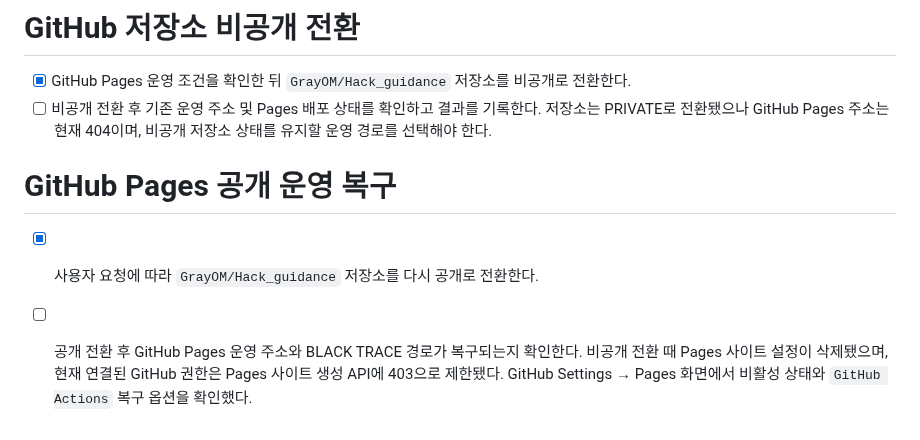
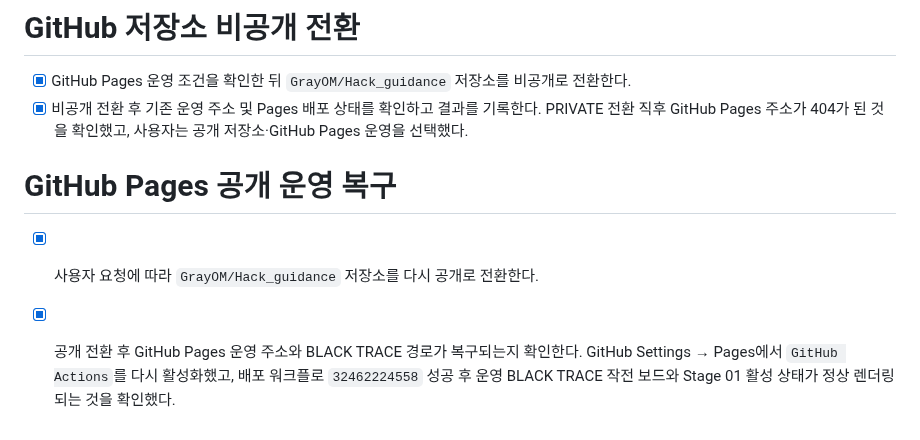
Before and after one commit to GrayOM/Hack_guidance, a Markdown page: todo.md, the part around the change. Drawn GitHub-style.

Commit message:
Checkpoint: GrayOM/Hack_guidance 저장소를 다시 공개로 전환했다. 비공개 전환으로 비활성화된 GitHub Pages 설정을 Settings → Pages에서 GitHub Actions 방식으로 복구했고, 배포 워크플로 32462224558 성공 후 https://grayom.github.io/Hack_guidance/black-trace 에서 BLACK TRACE 작전 보드와 Stage 01 활성 상태를 확인했다.

```diff
--- a/todo.md
+++ b/todo.md
@@ -543,8 +543,8 @@
 
 # GitHub 저장소 비공개 전환
 - [x] GitHub Pages 운영 조건을 확인한 뒤 `GrayOM/Hack_guidance` 저장소를 비공개로 전환한다.
-- [ ] 비공개 전환 후 기존 운영 주소 및 Pages 배포 상태를 확인하고 결과를 기록한다. 저장소는 PRIVATE로 전환됐으나 GitHub Pages 주소는 현재 404이며, 비공개 저장소 상태를 유지할 운영 경로를 선택해야 한다.
+- [x] 비공개 전환 후 기존 운영 주소 및 Pages 배포 상태를 확인하고 결과를 기록한다. PRIVATE 전환 직후 GitHub Pages 주소가 404가 된 것을 확인했고, 사용자는 공개 저장소·GitHub Pages 운영을 선택했다.
 
 # GitHub Pages 공개 운영 복구
 - [x] 사용자 요청에 따라 `GrayOM/Hack_guidance` 저장소를 다시 공개로 전환한다.
-- [ ] 공개 전환 후 GitHub Pages 운영 주소와 BLACK TRACE 경로가 복구되는지 확인한다. 비공개 전환 때 Pages 사이트 설정이 삭제됐으며, 현재 연결된 GitHub 권한은 Pages 사이트 생성 API에 403으로 제한됐다. GitHub Settings → Pages 화면에서 비활성 상태와 `GitHub Actions` 복구 옵션을 확인했다.
+- [x] 공개 전환 후 GitHub Pages 운영 주소와 BLACK TRACE 경로가 복구되는지 확인한다. GitHub Settings → Pages에서 `GitHub Actions`를 다시 활성화했고, 배포 워크플로 `32462224558` 성공 후 운영 BLACK TRACE 작전 보드와 Stage 01 활성 상태가 정상 렌더링되는 것을 확인했다.
```
